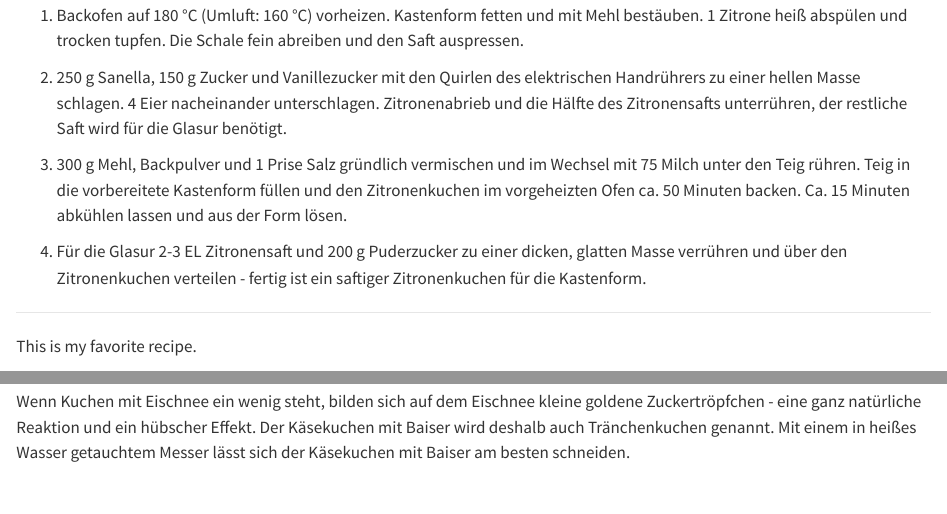
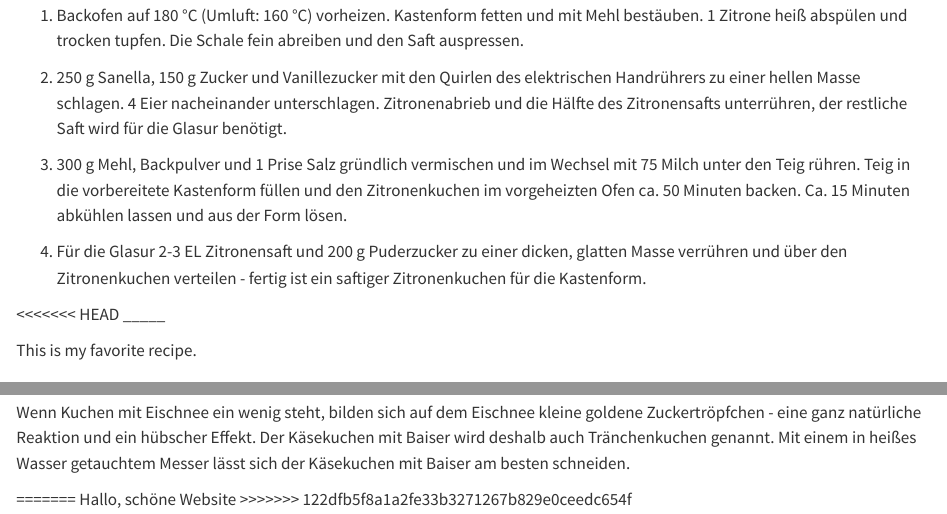
Before and after one commit to GitUniSF/Recipes_SF, a Quarto document (recipes.qmd): the page in a window 1100 px wide, from 530 px down, and a second part further down, joined at a grey line. Rendered offline with R 4.5, knitr and Pandoc in place of Quarto, with nearby package versions.

Commit message:
Add changes

```diff
--- a/recipes.qmd
+++ b/recipes.qmd
@@ -33,6 +33,7 @@ Welcome to the Recipes Repository! This repository contains a collection of deli
 
 4.  Für die Glasur 2-3 EL Zitronensaft und 200 g Puderzucker zu einer dicken, glatten Masse verrühren und über den Zitronenkuchen verteilen - fertig ist ein saftiger Zitronenkuchen für die Kastenform.
 
+<<<<<<< HEAD
 _____
 
 This is my favorite recipe.
@@ -64,3 +65,8 @@ This is my favorite recipe.
 4. Eiweiße mit 1 Prise Salz mit den (gründlich gesäuberten) Quirlen des elektrischen Handrührers steif schlagen, 75 g Zucker dabei einrieseln lassen. Eischnee auf den Käsekuchen streichen und diesen 10-15 weitere Minuten im Ofen backen. Käsekuchen mit Baiser abkühlen lassen und genießen.
 
 Wenn Kuchen mit Eischnee ein wenig steht, bilden sich auf dem Eischnee kleine goldene Zuckertröpfchen - eine ganz natürliche Reaktion und ein hübscher Effekt. Der Käsekuchen mit Baiser wird deshalb auch Tränchenkuchen genannt. Mit einem in heißes Wasser getauchtem Messer lässt sich der Käsekuchen mit Baiser am besten schneiden.
+
+
+=======
+Hallo, schöne Website
+>>>>>>> 122dfb5f8a1a2fe33b3271267b829e0ceedc654f
```
Also changed, not shown: README.md, 1 other file.
